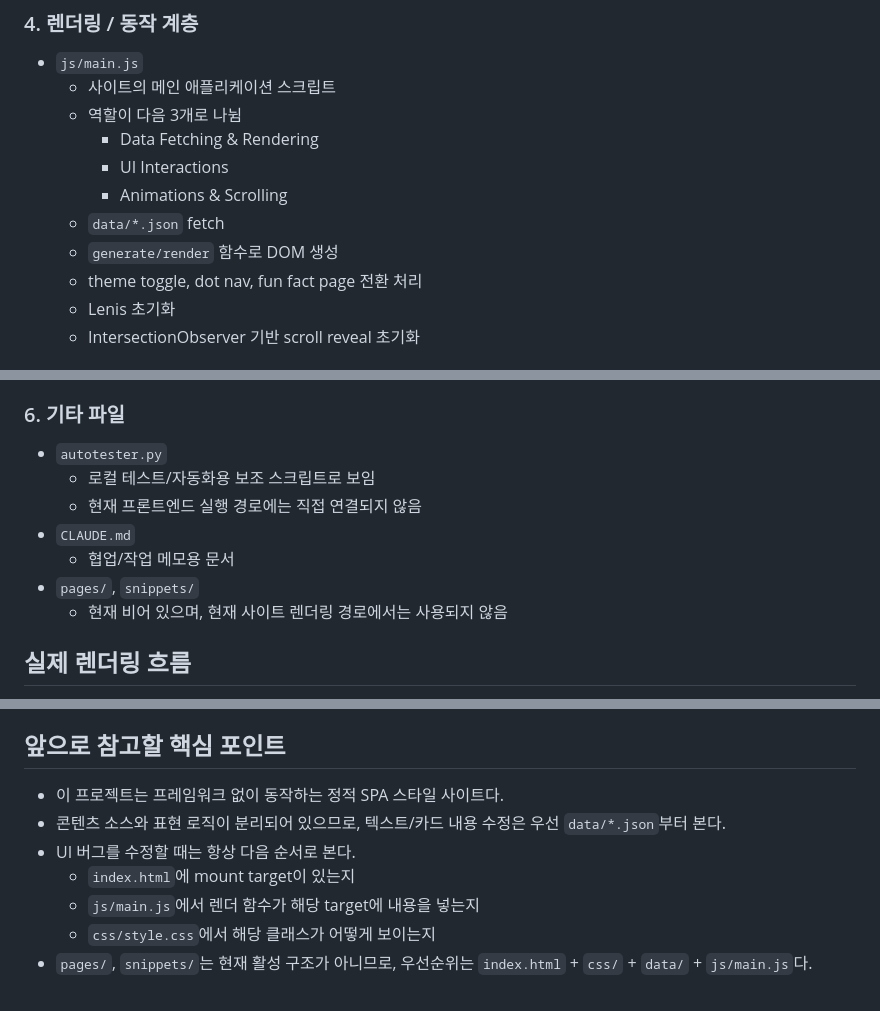
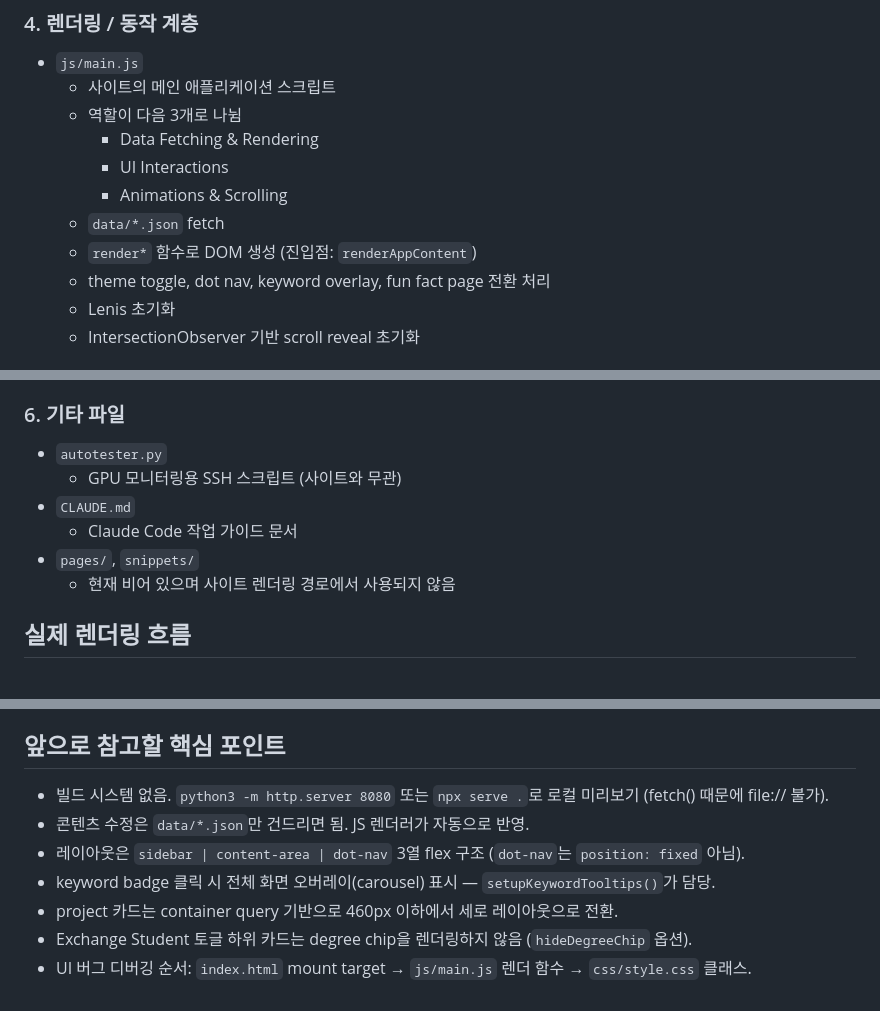
Before and after one commit to HisKim1/HisKim1.github.io, a Markdown page: README.md, 3 parts joined by grey strips. GitHub-like rendering.

Commit message:
docs: update README to reflect current architecture
Co-Authored-By: Claude Sonnet 4.6 <noreply@anthropic.com>

```diff
--- a/README.md
+++ b/README.md
@@ -72,8 +72,8 @@
     - UI Interactions
     - Animations & Scrolling
   - `data/*.json` fetch
-  - `generate/render` 함수로 DOM 생성
-  - theme toggle, dot nav, fun fact page 전환 처리
+  - `render*` 함수로 DOM 생성 (진입점: `renderAppContent`)
+  - theme toggle, dot nav, keyword overlay, fun fact page 전환 처리
   - Lenis 초기화
   - IntersectionObserver 기반 scroll reveal 초기화
 
@@ -88,12 +88,11 @@
 ### 6. 기타 파일
 
 - `autotester.py`
-  - 로컬 테스트/자동화용 보조 스크립트로 보임
-  - 현재 프론트엔드 실행 경로에는 직접 연결되지 않음
+  - GPU 모니터링용 SSH 스크립트 (사이트와 무관)
 - `CLAUDE.md`
-  - 협업/작업 메모용 문서
+  - Claude Code 작업 가이드 문서
 - `pages/`, `snippets/`
-  - 현재 비어 있으며, 현재 사이트 렌더링 경로에서는 사용되지 않음
+  - 현재 비어 있으며 사이트 렌더링 경로에서 사용되지 않음
 
 ## 실제 렌더링 흐름
 
@@ -123,10 +122,10 @@
 
 ## 앞으로 참고할 핵심 포인트
 
-- 이 프로젝트는 프레임워크 없이 동작하는 정적 SPA 스타일 사이트다.
-- 콘텐츠 소스와 표현 로직이 분리되어 있으므로, 텍스트/카드 내용 수정은 우선 `data/*.json`부터 본다.
-- UI 버그를 수정할 때는 항상 다음 순서로 본다.
-  - `index.html`에 mount target이 있는지
-  - `js/main.js`에서 렌더 함수가 해당 target에 내용을 넣는지
-  - `css/style.css`에서 해당 클래스가 어떻게 보이는지
-- `pages/`, `snippets/`는 현재 활성 구조가 아니므로, 우선순위는 `index.html` + `css/` + `data/` + `js/main.js`다.
+- 빌드 시스템 없음. `python3 -m http.server 8080` 또는 `npx serve .`로 로컬 미리보기 (fetch() 때문에 file:// 불가).
+- 콘텐츠 수정은 `data/*.json`만 건드리면 됨. JS 렌더러가 자동으로 반영.
+- 레이아웃은 `sidebar | content-area | dot-nav` 3열 flex 구조 (`dot-nav`는 `position: fixed` 아님).
+- keyword badge 클릭 시 전체 화면 오버레이(carousel) 표시 — `setupKeywordTooltips()`가 담당.
+- project 카드는 container query 기반으로 460px 이하에서 세로 레이아웃으로 전환.
+- Exchange Student 토글 하위 카드는 degree chip을 렌더링하지 않음 (`hideDegreeChip` 옵션).
+- UI 버그 디버깅 순서: `index.html` mount target → `js/main.js` 렌더 함수 → `css/style.css` 클래스.
```
Also changed, not shown: other parts of README.md (+1 -1 lines).
